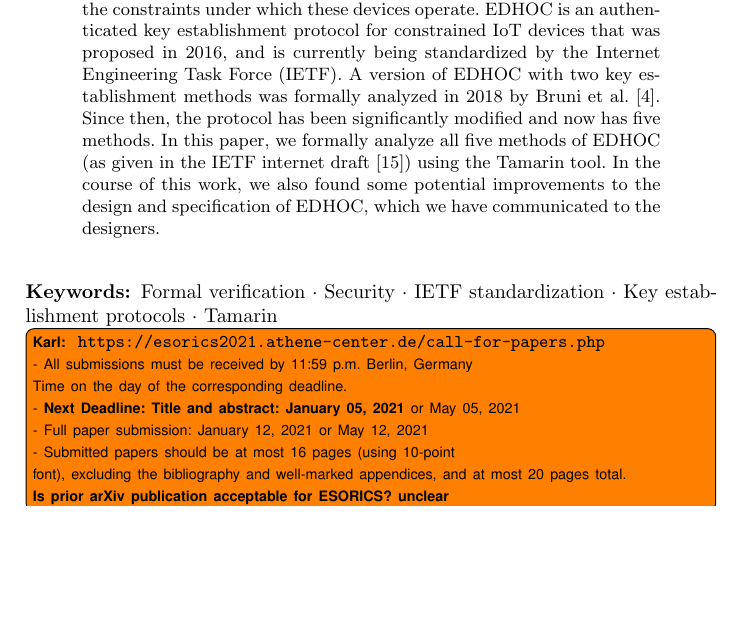
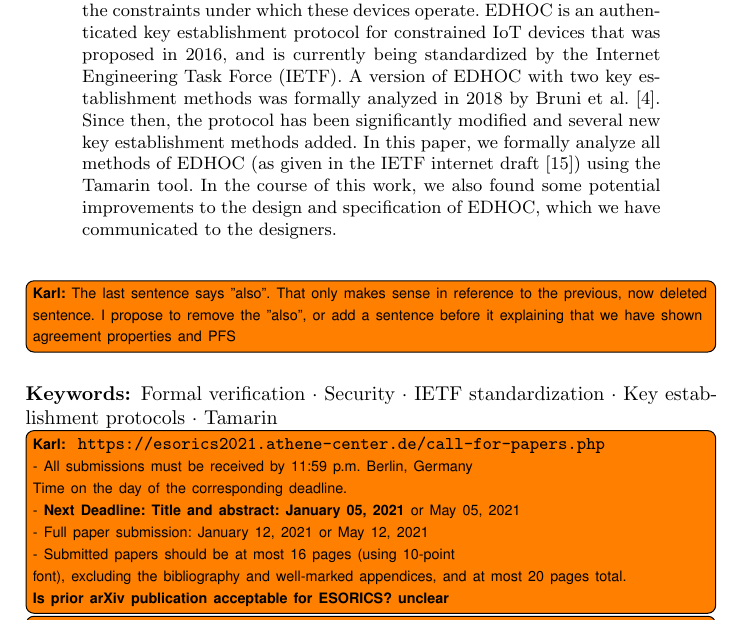
Before and after one commit to hoheinzollern/EDHOC-Verification, a LaTeX paper (models/edhoc/draftedhoc-20200301/report/main.tex): part of page 1 of 18, cut so that both start at the same text, the shorter picture padded with empty space. Compiled offline with pdfLaTeX.

Commit message:
[fix] abstract to not mention the 5 methods of the current spec, since there is only 4 there

```diff
--- a/models/edhoc/draftedhoc-20200301/report/main.tex
+++ b/models/edhoc/draftedhoc-20200301/report/main.tex
@@ -69,11 +69,12 @@ Internet Engineering Task Force (IETF).
 A version of \mEdhoc{} with two key establishment methods was formally analyzed
 in 2018 by Bruni~et~al.~\cite{DBLP:conf/secsr/BruniJPS18}.
 %
-Since then, the protocol has been significantly modified and now has five methods.
+Since then, the protocol has been significantly modified and several new key
+establishment methods added.
 %
-In this paper, we formally analyze all five methods of \mEdhoc{} (as given in
-the IETF internet draft~\cite{our-analysis-selander-lake-edhoc-01}) using the \mTamarin{}
-tool.
+In this paper, we formally analyze all methods of \mEdhoc{} (as given in
+the IETF internet draft~\cite{our-analysis-selander-lake-edhoc-01}) using the
+\mTamarin{} tool.
 %
 %We show that the different methods provide sensible, but also rather
 %heterogeneous security properties.
@@ -84,6 +85,10 @@ the designers.
 %
 \end{abstract}
 %
+\knote{The last sentence says "also". That only makes sense in reference to the
+    previous, now deleted sentence.  I propose to remove the "also", or add a
+    sentence before it explaining that we have shown agreement properties and
+PFS}
 
 % KARL: ESORICS 2021 call does not discuss keywords. Some papers from previous
 % years have them and some don't.
```
